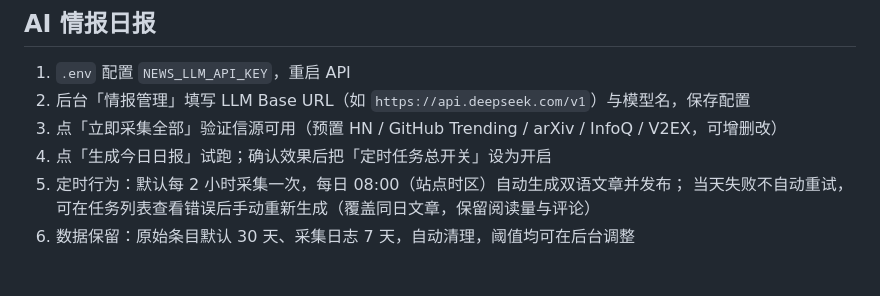
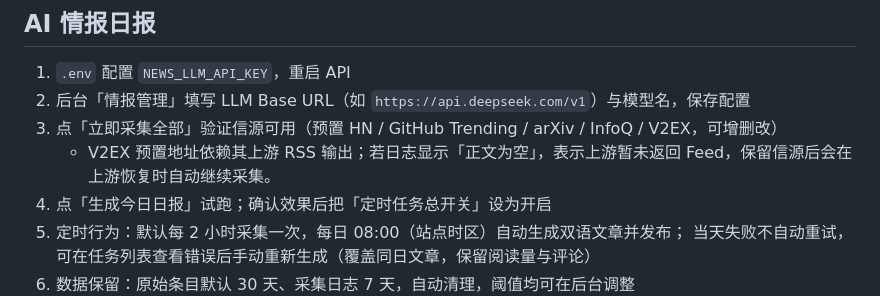
Before and after one commit to SaltedDoubao/SaltedBlog, a Markdown page: README.md, the part around the change. Rendered like a GitHub page; blank space fills up the shorter version.

Commit message:
docs: 更新 README，添加 V2EX 预置地址的采集说明

```diff
--- a/README.md
+++ b/README.md
@@ -156,6 +156,7 @@ uploads/
 1. `.env` 配置 `NEWS_LLM_API_KEY`，重启 API
 2. 后台「情报管理」填写 LLM Base URL（如 `https://api.deepseek.com/v1`）与模型名，保存配置
 3. 点「立即采集全部」验证信源可用（预置 HN / GitHub Trending / arXiv / InfoQ / V2EX，可增删改）
+   - V2EX 预置地址依赖其上游 RSS 输出；若日志显示「正文为空」，表示上游暂未返回 Feed，保留信源后会在上游恢复时自动继续采集。
 4. 点「生成今日日报」试跑；确认效果后把「定时任务总开关」设为开启
 5. 定时行为：默认每 2 小时采集一次，每日 08:00（站点时区）自动生成双语文章并发布；
    当天失败不自动重试，可在任务列表查看错误后手动重新生成（覆盖同日文章，保留阅读量与评论）
```
